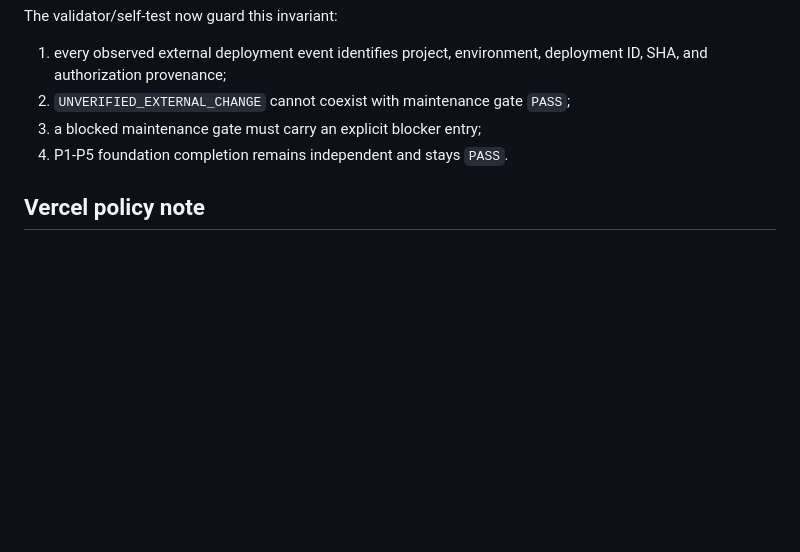
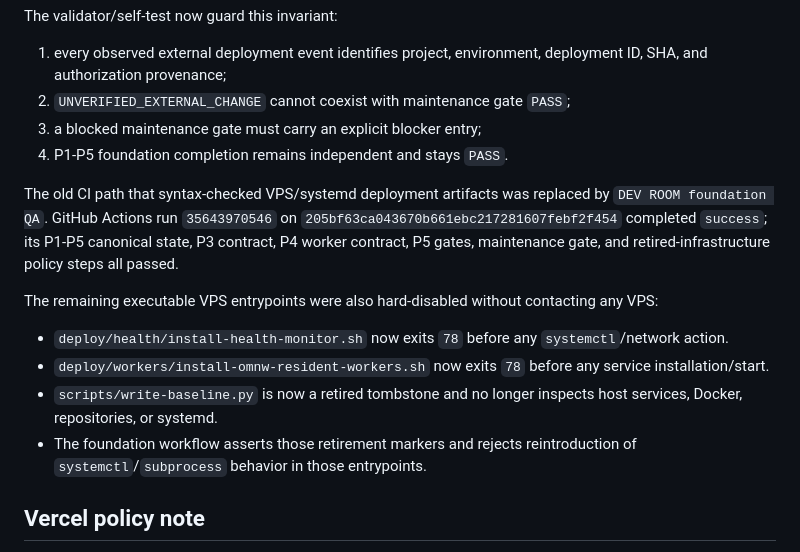
Before and after one commit to NORIZO0201/norizo-dev-room, a Markdown page: docs/evidence/2026-09-22-MAINTENANCE-DEPLOYMENT-PROVENANCE-GUARD.md, the part around the change. Rendered like a GitHub page; blank space fills up the shorter version.

Commit message:
docs: record foundation QA and VPS retirement proof

```diff
--- a/docs/evidence/2026-09-22-MAINTENANCE-DEPLOYMENT-PROVENANCE-GUARD.md
+++ b/docs/evidence/2026-09-22-MAINTENANCE-DEPLOYMENT-PROVENANCE-GUARD.md
@@ -28,6 +28,15 @@ The validator/self-test now guard this invariant:
 3. a blocked maintenance gate must carry an explicit blocker entry;
 4. P1-P5 foundation completion remains independent and stays `PASS`.
 
+The old CI path that syntax-checked VPS/systemd deployment artifacts was replaced by `DEV ROOM foundation QA`. GitHub Actions run `35643970546` on `205bf63ca043670b661ebc217281607febf2f454` completed `success`; its P1-P5 canonical state, P3 contract, P4 worker contract, P5 gates, maintenance gate, and retired-infrastructure policy steps all passed.
+
+The remaining executable VPS entrypoints were also hard-disabled without contacting any VPS:
+
+- `deploy/health/install-health-monitor.sh` now exits `78` before any `systemctl`/network action.
+- `deploy/workers/install-omnw-resident-workers.sh` now exits `78` before any service installation/start.
+- `scripts/write-baseline.py` is now a retired tombstone and no longer inspects host services, Docker, repositories, or systemd.
+- The foundation workflow asserts those retirement markers and rejects reintroduction of `systemctl`/`subprocess` behavior in those entrypoints.
+
 ## Vercel policy note
 
 Vercel's official project configuration supports `git.deploymentEnabled: false` to prevent automatic Git deployments. OMNW currently uses an `ignoreCommand` that allows `main`, so a main merge can create Production automatically. Changing OMNW's Production-branch configuration is intentionally not performed here because the canonical rule requires explicit NORIZO approval for Production-affecting operations.
```
